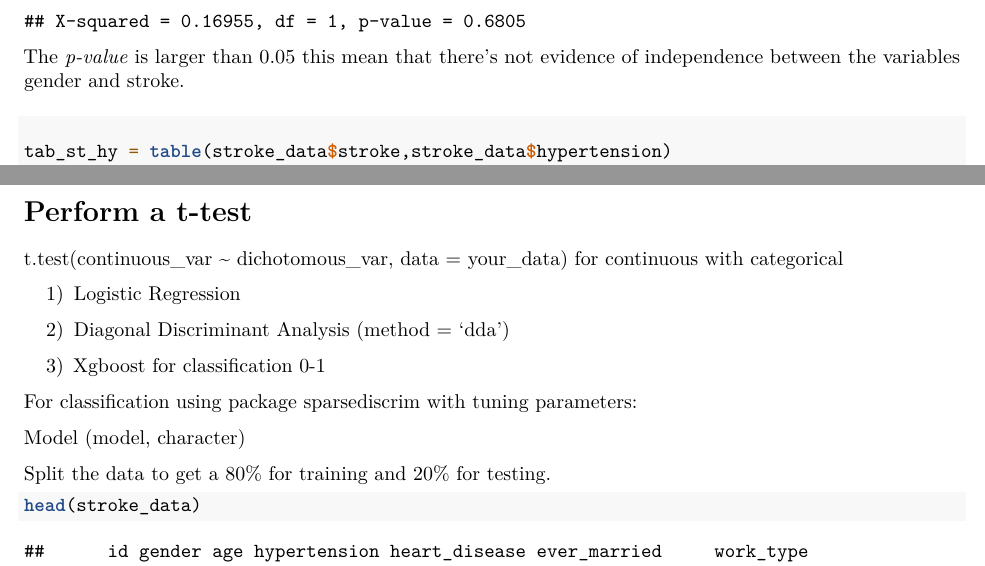
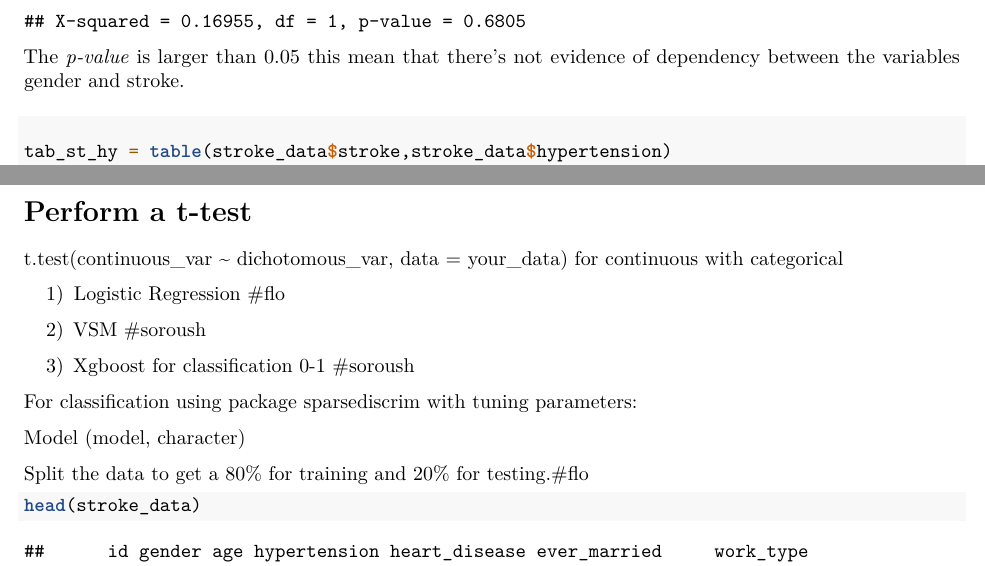
Before and after one commit to flopidopi23/Stroke_data, an R Markdown document (Proyect_R_markdown.Rmd): two parts of pages 62 and 65 of 66, joined at a grey line, cut so that both start at the same text. Rendered offline with R 4.5, knitr and Pandoc, then LaTeX, with nearby package versions; some code elsewhere in the file could not run offline.

Commit message:
assign task

````diff
--- a/Proyect_R_markdown.Rmd
+++ b/Proyect_R_markdown.Rmd
@@ -1812,7 +1812,7 @@ library(h2o)
 tab_st_gd = table(stroke_data$stroke,stroke_data$gender)
 chisq.test(tab_st_gd)
 ```
-The *p-value* is larger than 0.05 this mean that there's not evidence of independence between the variables gender and stroke.
+The *p-value* is larger than 0.05 this mean that there's not evidence of dependency between the variables gender and stroke.
 
 #### Stroke with Hypertension
 
@@ -1916,11 +1916,11 @@ chisq.test(tab_hy_wt)
 t.test(continuous_var ~ dichotomous_var, data = your_data)
 for continuous with categorical
 
-1) Logistic Regression
-
-2) Diagonal Discriminant Analysis (method = 'dda')
-
-3) Xgboost for classification 0-1
+1) Logistic Regression #flo
+
+2) VSM #soroush
+
+3) Xgboost for classification 0-1 #soroush
 
 For classification using package sparsediscrim with tuning parameters:
 
@@ -1931,7 +1931,7 @@ Model (model, character)
 ```
 
 
-Split the data to get a 80% for training and 20% for testing.
+Split the data to get a 80% for training and 20% for testing.#flo
 
 ```{r,warning =FALSE}
 head(stroke_data)
````
